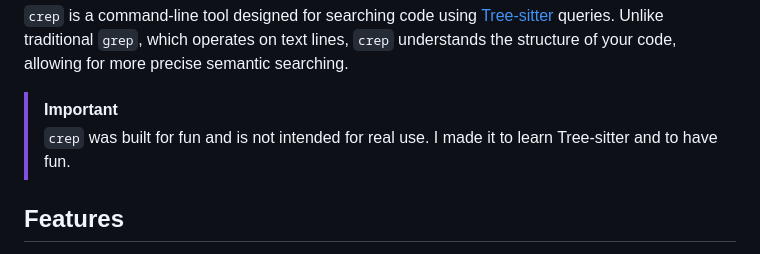
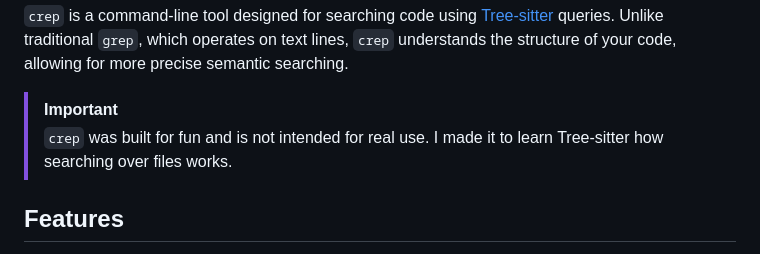
Before and after one commit to mitjafelicijan/crep, a Markdown page: README.md, the part around the change. GitHub-like rendering.

```diff
--- a/README.md
+++ b/README.md
@@ -5,7 +5,7 @@ structure of your code, allowing for more precise semantic searching.
 
 > [!IMPORTANT]
 > `crep` was built for fun and is not intended for real use. I made it to learn
-> Tree-sitter and to have fun.
+> Tree-sitter how searching over files works.
 
 ## Features
 
```
